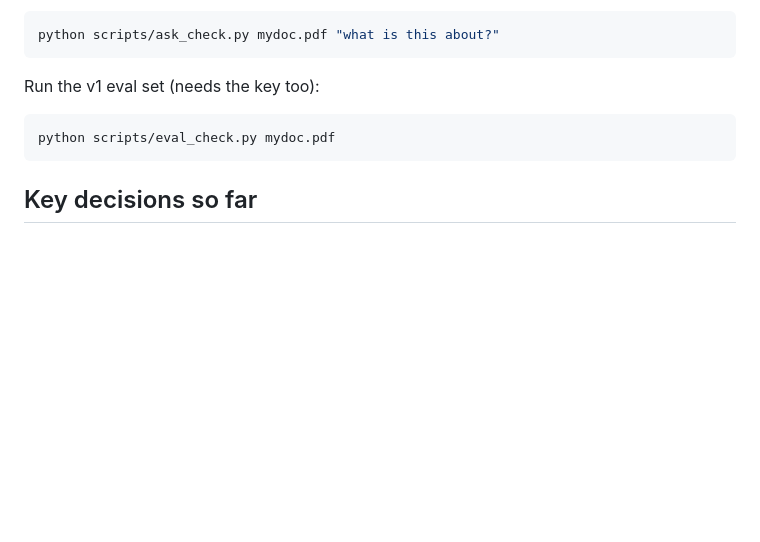
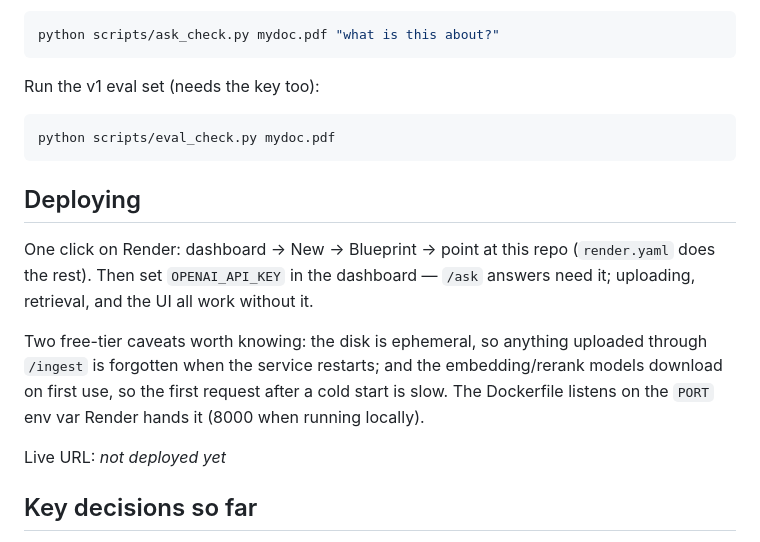
Before and after one commit to TIGErBabu/doc-chat-rag, a Markdown page: README.md, the part around the change. Drawn GitHub-style; blank space fills up the shorter version.

Commit message:
readme: how to deploy + what the free tier forgets

````diff
--- a/README.md
+++ b/README.md
@@ -67,6 +67,20 @@ Run the v1 eval set (needs the key too):
 python scripts/eval_check.py mydoc.pdf
 ```
 
+## Deploying
+
+One click on Render: dashboard -> New -> Blueprint -> point at this repo
+(`render.yaml` does the rest). Then set `OPENAI_API_KEY` in the dashboard —
+`/ask` answers need it; uploading, retrieval, and the UI all work without it.
+
+Two free-tier caveats worth knowing: the disk is ephemeral, so anything
+uploaded through `/ingest` is forgotten when the service restarts; and the
+embedding/rerank models download on first use, so the first request after a
+cold start is slow. The Dockerfile listens on the `PORT` env var Render
+hands it (8000 when running locally).
+
+Live URL: _not deployed yet_
+
 ## Key decisions so far
 
 - **Embeddings:** sentence-transformers (all-MiniLM-L6-v2), local and free. OpenAI embeddings are the production upgrade path.
````
